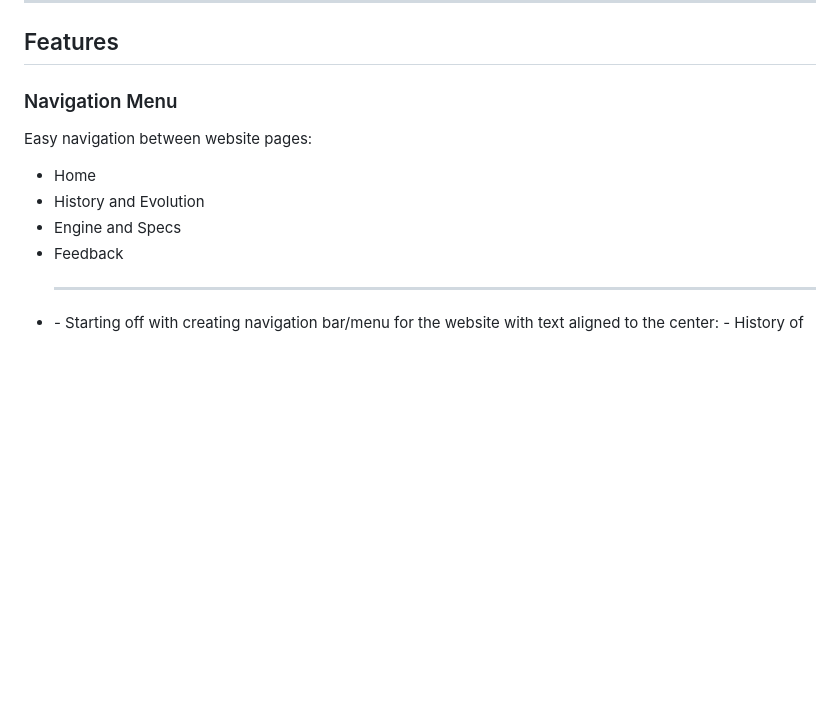
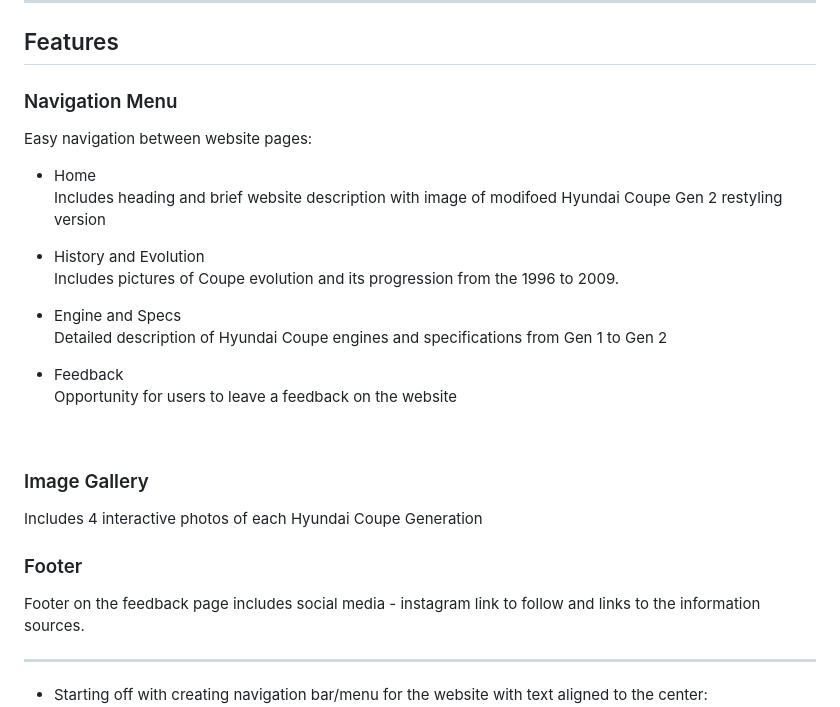
Before and after one commit to skyline4479/P1-Hyundai-Coupe-Fan-Page, a Markdown page: README.md, the part around the change. Drawn GitHub-style; blank space fills up the shorter version.

```diff
--- a/README.md
+++ b/README.md
@@ -4,16 +4,25 @@
 <p>The Hyundai Tiburon is a sport compact coupe produced by Hyundai since 1996. Enthusiasts sometimes refer to the Tiburon by the nickname 'Tib' or 'Tibby'. A very reliable car with stunning looks and fairly good performance overall, but ride a bit harsh over pot-holed roads.. Overall Rating: review by: great drive, looks good, good preformance and not hard on fuel, over all great fun.</p>
 <hr>
 <h2> Features </h2>
-<h3>Navigation Menu</h3>
-<p>Easy navigation between website pages:</p>
+<h3> Navigation Menu </h3>
+<p> Easy navigation between website pages: </p>
 <ul>
-    <li>Home</li>
-    <li>History and Evolution</li>
-    <li>Engine and Specs</li>
-    <li>Feedback</li>
-    <li
+    <li> Home </li>
+    <p> Includes heading and brief website description with image of modifoed Hyundai Coupe Gen 2 restyling version </p>
+    <li> History and Evolution </li>
+    <p> Includes pictures of Coupe evolution and its progression from the 1996 to 2009. </p>
+    <li> Engine and Specs </li>
+    <p> Detailed description of Hyundai Coupe engines and specifications from Gen 1 to Gen 2 </p>
+    <li> Feedback </li>
+    <p> Opportunity for users to leave a feedback on the website </p>
 </ul>
+<br>
+<h3>Image Gallery</h3>
+<p> Includes 4 interactive photos of each Hyundai Coupe Generation</p>
+<h3> Footer </h3>
+<p> Footer on the feedback page includes social media - instagram link to follow and links to the information sources. </p>
 <hr>
+
 - Starting off with creating navigation bar/menu for the website with text aligned to the center:
 - History of Hyundai Coupe
 - Engines and Specifications
```
